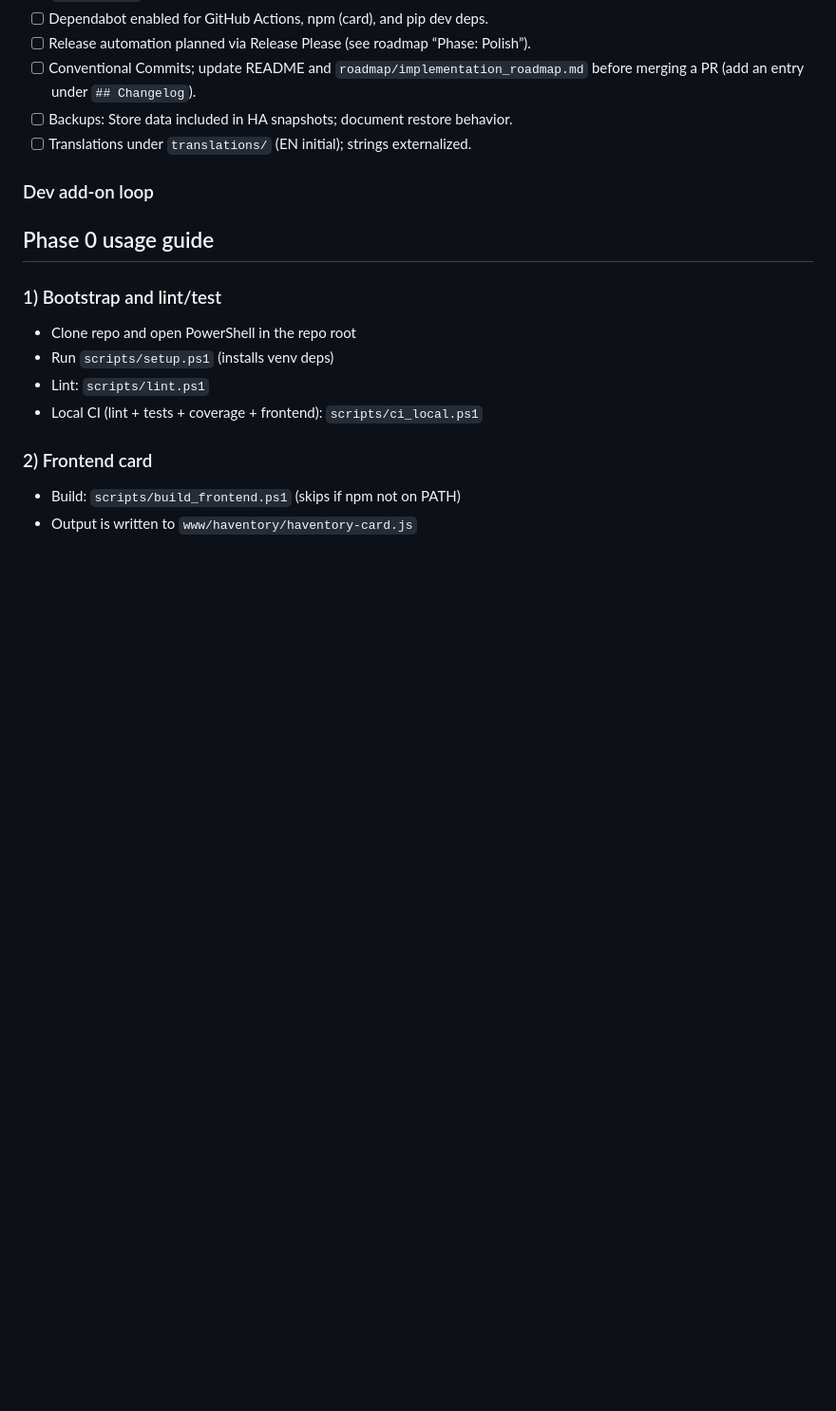
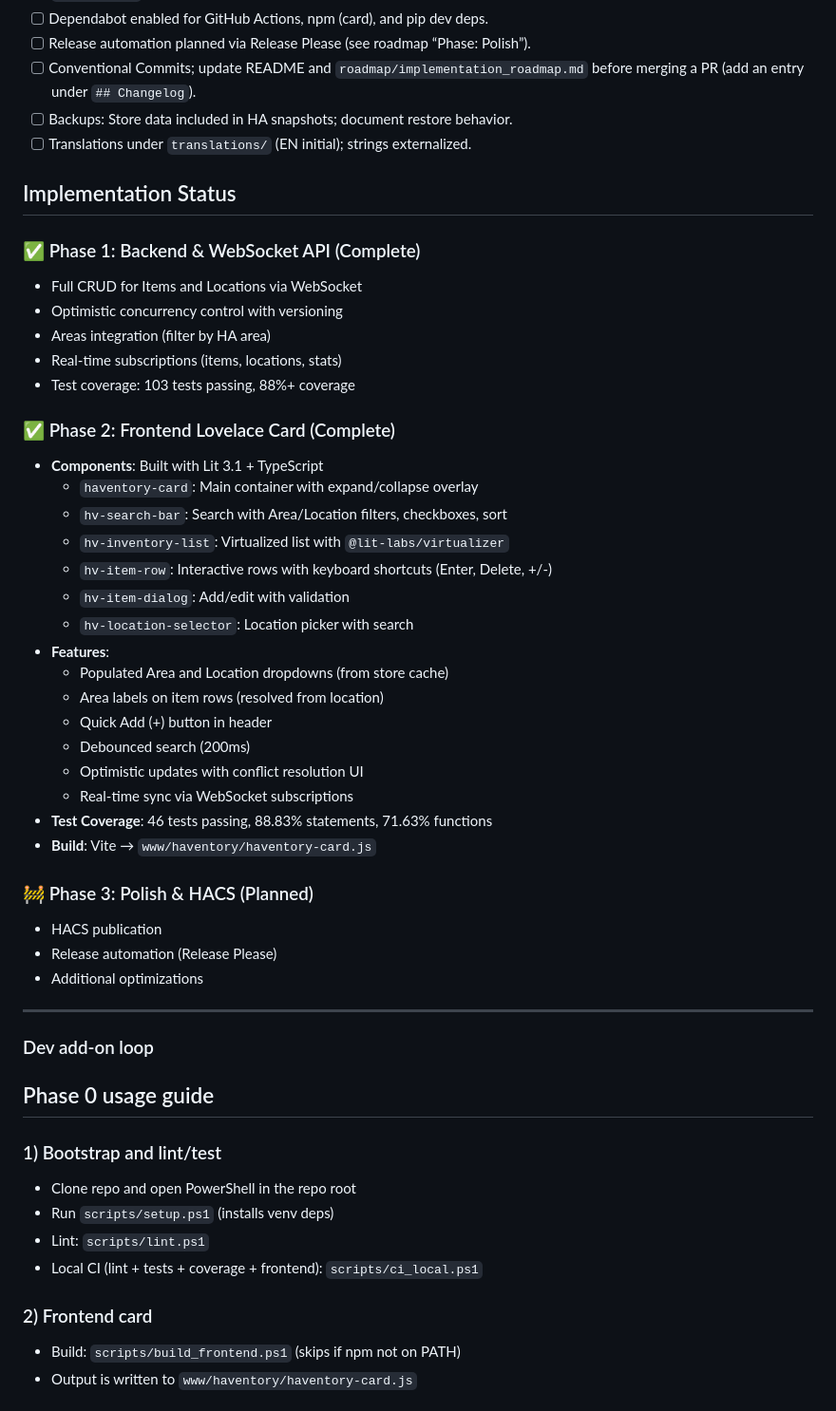
Before and after one commit to chrreiter/HAventory, a Markdown page: README.md, the part around the change. Shown: that part at 95% size. GitHub-like rendering; blank space fills up the shorter version.

Commit message:
docs: add Phase 2 completion status and frontend architecture documentation

```diff
--- a/README.md
+++ b/README.md
@@ -98,6 +98,40 @@ Remove-Item Env:\HA_ALLOW_AREA_MUTATIONS
 - [ ] Backups: Store data included in HA snapshots; document restore behavior.
 - [ ] Translations under `translations/` (EN initial); strings externalized.
 
+## Implementation Status
+
+### ✅ Phase 1: Backend & WebSocket API (Complete)
+- Full CRUD for Items and Locations via WebSocket
+- Optimistic concurrency control with versioning
+- Areas integration (filter by HA area)
+- Real-time subscriptions (items, locations, stats)
+- Test coverage: 103 tests passing, 88%+ coverage
+
+### ✅ Phase 2: Frontend Lovelace Card (Complete)
+- **Components**: Built with Lit 3.1 + TypeScript
+  - `haventory-card`: Main container with expand/collapse overlay
+  - `hv-search-bar`: Search with Area/Location filters, checkboxes, sort
+  - `hv-inventory-list`: Virtualized list with `@lit-labs/virtualizer`
+  - `hv-item-row`: Interactive rows with keyboard shortcuts (Enter, Delete, +/-)
+  - `hv-item-dialog`: Add/edit with validation
+  - `hv-location-selector`: Location picker with search
+- **Features**:
+  - Populated Area and Location dropdowns (from store cache)
+  - Area labels on item rows (resolved from location)
+  - Quick Add (+) button in header
+  - Debounced search (200ms)
+  - Optimistic updates with conflict resolution UI
+  - Real-time sync via WebSocket subscriptions
+- **Test Coverage**: 46 tests passing, 88.83% statements, 71.63% functions
+- **Build**: Vite → `www/haventory/haventory-card.js`
+
+### 🚧 Phase 3: Polish & HACS (Planned)
+- HACS publication
+- Release automation (Release Please)
+- Additional optimizations
+
+---
+
 ### Dev add-on loop
 ## Phase 0 usage guide
 
```
Also changed, not shown: docs/frontend_architecture.md (added, +550 -0 lines).
